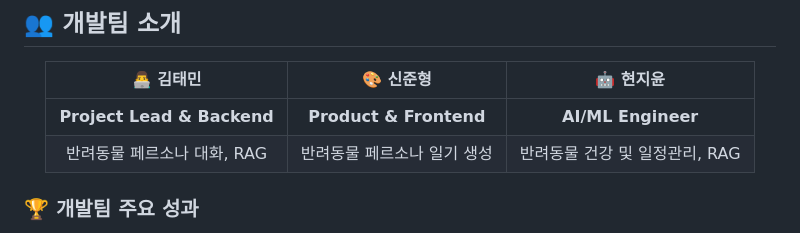
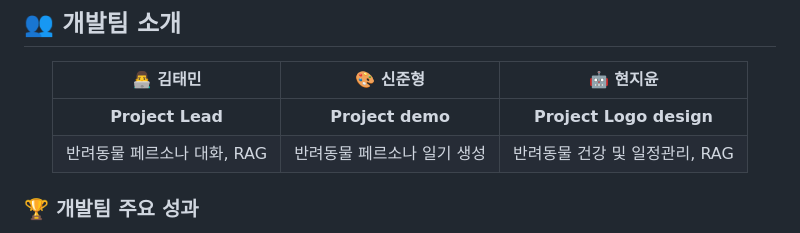
Before and after one commit to MyPetsVoice/my-pets-voice, a Markdown page: README.md, the part around the change. GitHub-like rendering.

Commit message:
Update team roles in README.md

```diff
--- a/README.md
+++ b/README.md
@@ -219,7 +219,7 @@ conversation_chain = RunnableWithMessageHistory(
 
 | 👨‍💻 **김태민** | 🎨 **신준형** | 🤖 **현지윤** |
 |:---:|:---:|:---:|
-| **Project Lead & Backend** | **Product & Frontend** | **AI/ML Engineer** |
+| **Project Lead** | **Project demo** | **Project Logo design** |
 | 반려동물 페르소나 대화, RAG  | 반려동물 페르소나 일기 생성 | 반려동물 건강 및 일정관리, RAG |
 
 
```
